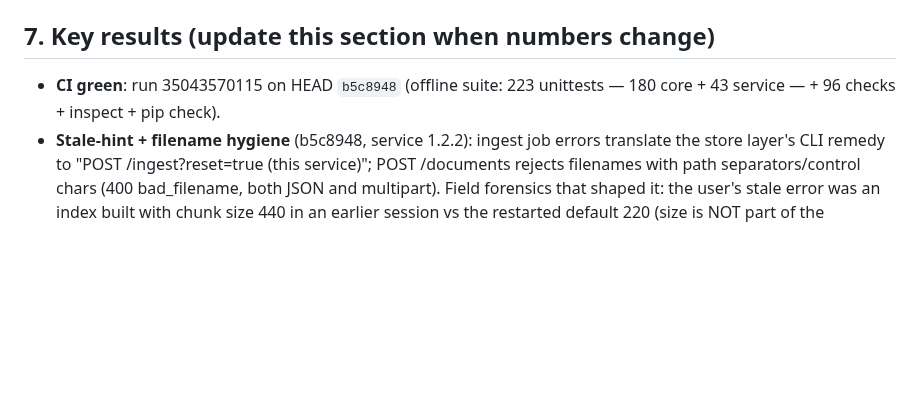
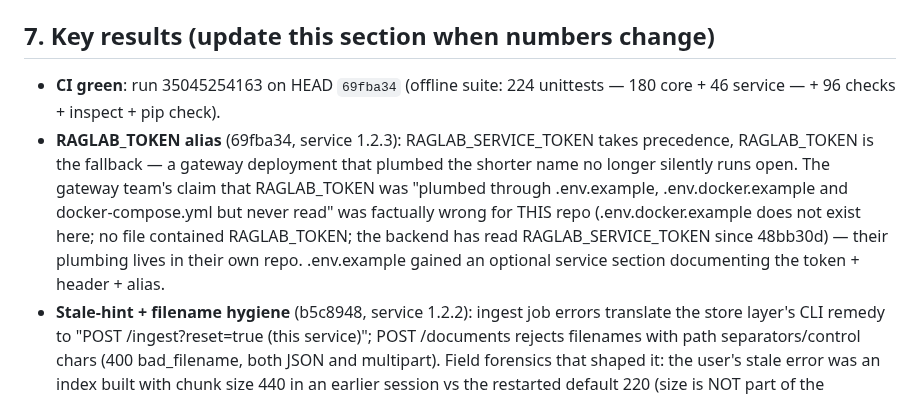
Before and after one commit to seif-bkh/RAGLab, a Markdown page: AGENTS.md, the part around the change. Drawn GitHub-style; blank space fills up the shorter version.

Commit message:
AGENTS.md: record the green CI run for the RAGLAB_TOKEN alias commit
Co-authored-by: arena-agent <297053741+arena-agent@users.noreply.github.com>

```diff
--- a/AGENTS.md
+++ b/AGENTS.md
@@ -207,8 +207,17 @@ Channels that WORK (use in this order):
 
 ## 7. Key results (update this section when numbers change)
 
-- **CI green**: run 35043570115 on HEAD `b5c8948` (offline suite: 223 unittests
-  — 180 core + 43 service — + 96 checks + inspect + pip check).
+- **CI green**: run 35045254163 on HEAD `69fba34` (offline suite: 224 unittests
+  — 180 core + 46 service — + 96 checks + inspect + pip check).
+- **RAGLAB_TOKEN alias** (69fba34, service 1.2.3): RAGLAB_SERVICE_TOKEN takes
+  precedence, RAGLAB_TOKEN is the fallback — a gateway deployment that plumbed
+  the shorter name no longer silently runs open. The gateway team's claim that
+  RAGLAB_TOKEN was "plumbed through .env.example, .env.docker.example and
+  docker-compose.yml but never read" was factually wrong for THIS repo
+  (.env.docker.example does not exist here; no file contained RAGLAB_TOKEN;
+  the backend has read RAGLAB_SERVICE_TOKEN since 48bb30d) — their plumbing
+  lives in their own repo. .env.example gained an optional service section
+  documenting the token + header + alias.
 - **Stale-hint + filename hygiene** (b5c8948, service 1.2.2): ingest job
   errors translate the store layer's CLI remedy to
   "POST /ingest?reset=true (this service)"; POST /documents rejects
```
